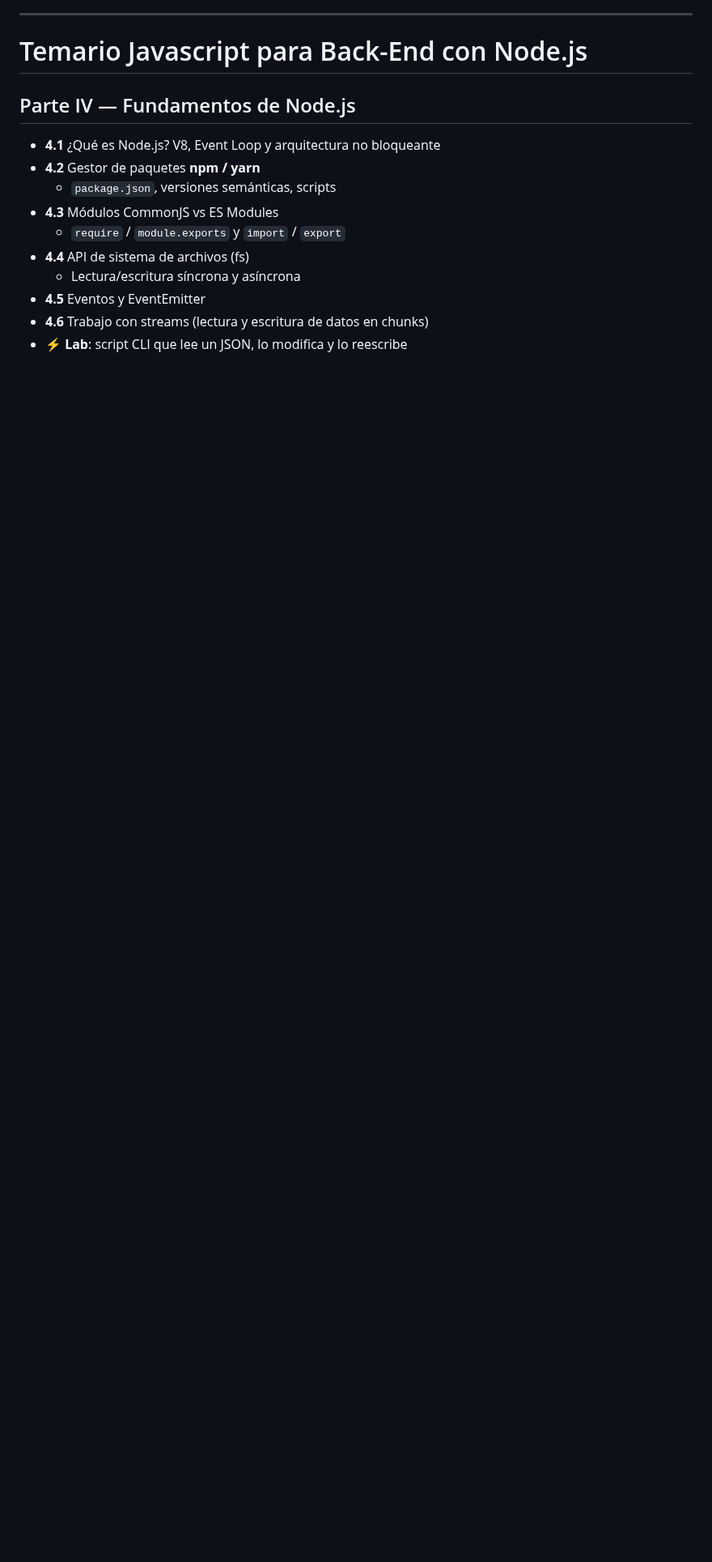
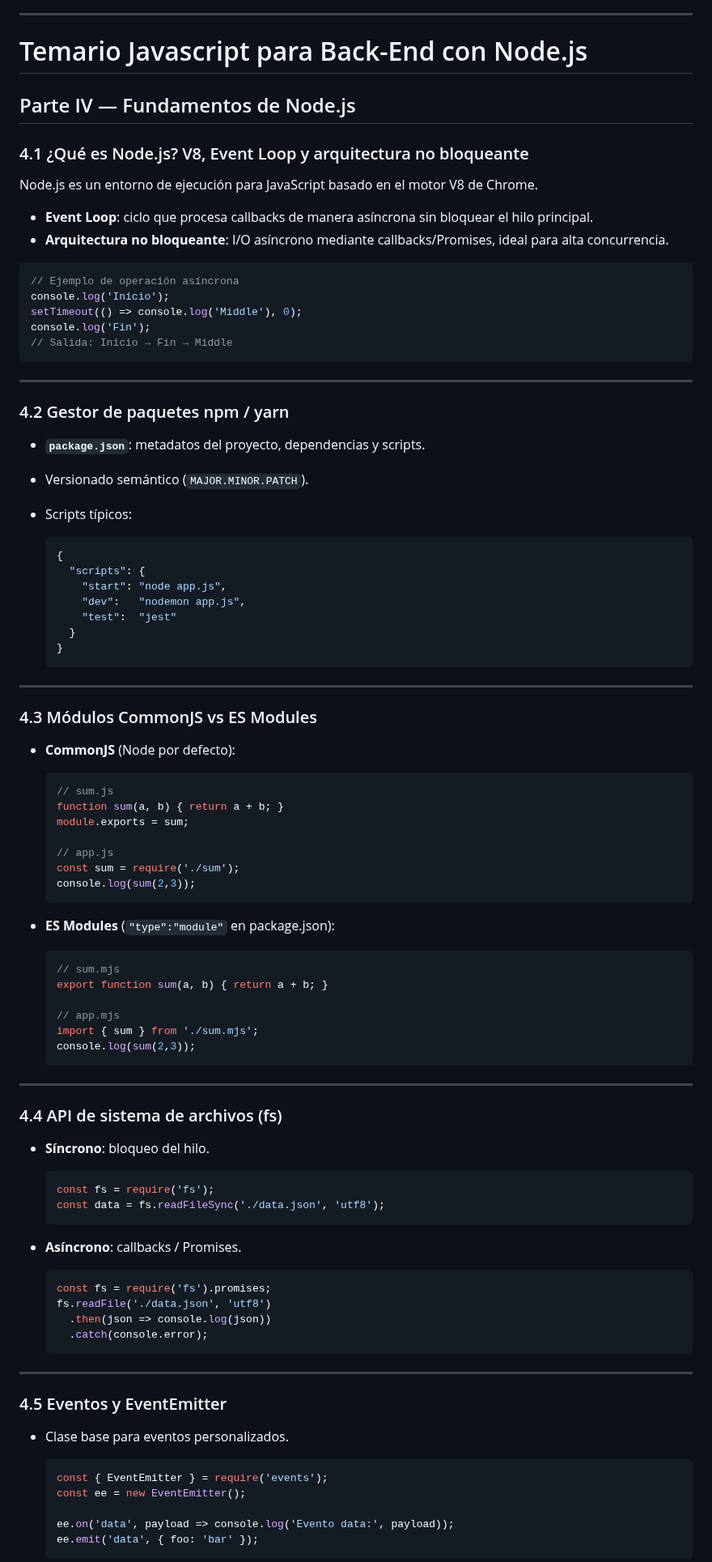
Before and after one commit to cesarlpb/IFCD63-open-source-backend-web-developer, a Markdown page: 3.js/temas.md, the part around one of its changes. Shown at 81% size. Rendered like a GitHub page; folded sections open; blank space fills up the shorter version.

Commit message:
añado temas de Node JS

````diff
--- a/3.js/temas.md
+++ b/3.js/temas.md
@@ -1156,13 +1156,93 @@ El API de `fetch` permite realizar peticiones HTTP desde JavaScript.
 
 ## Parte IV — Fundamentos de Node.js
 
-- **4.1** ¿Qué es Node.js? V8, Event Loop y arquitectura no bloqueante
-- **4.2** Gestor de paquetes **npm / yarn**
-  - `package.json`, versiones semánticas, scripts
-- **4.3** Módulos CommonJS vs ES Modules
-  - `require` / `module.exports` y `import` / `export`
-- **4.4** API de sistema de archivos (fs)
-  - Lectura/escritura síncrona y asíncrona
-- **4.5** Eventos y EventEmitter
-- **4.6** Trabajo con streams (lectura y escritura de datos en chunks)
-- ⚡ **Lab**: script CLI que lee un JSON, lo modifica y lo reescribe
+### 4.1 ¿Qué es Node.js? V8, Event Loop y arquitectura no bloqueante
+Node.js es un entorno de ejecución para JavaScript basado en el motor V8 de Chrome.
+- **Event Loop**: ciclo que procesa callbacks de manera asíncrona sin bloquear el hilo principal.
+- **Arquitectura no bloqueante**: I/O asíncrono mediante callbacks/Promises, ideal para alta concurrencia.
+
+```js
+// Ejemplo de operación asíncrona
+console.log('Inicio');
+setTimeout(() => console.log('Middle'), 0);
+console.log('Fin');
+// Salida: Inicio → Fin → Middle
+```
+
+---
+
+### 4.2 Gestor de paquetes npm / yarn
+
+* **`package.json`**: metadatos del proyecto, dependencias y scripts.
+* Versionado semántico (`MAJOR.MINOR.PATCH`).
+* Scripts típicos:
+
+  ```json
+  {
+    "scripts": {
+      "start": "node app.js",
+      "dev":   "nodemon app.js",
+      "test":  "jest"
+    }
+  }
+  ```
+
+---
+
+### 4.3 Módulos CommonJS vs ES Modules
+
+* **CommonJS** (Node por defecto):
+
+  ```js
+  // sum.js
+  function sum(a, b) { return a + b; }
+  module.exports = sum;
+
+  // app.js
+  const sum = require('./sum');
+  console.log(sum(2,3));
+  ```
+* **ES Modules** (`"type":"module"` en package.json):
+
+  ```js
+  // sum.mjs
+  export function sum(a, b) { return a + b; }
+
+  // app.mjs
+  import { sum } from './sum.mjs';
+  console.log(sum(2,3));
+  ```
+
+---
+
+### 4.4 API de sistema de archivos (fs)
+
+* **Síncrono**: bloqueo del hilo.
+
+  ```js
+  const fs = require('fs');
+  const data = fs.readFileSync('./data.json', 'utf8');
+  ```
+* **Asíncrono**: callbacks / Promises.
+
+  ```js
+  const fs = require('fs').promises;
+  fs.readFile('./data.json', 'utf8')
+    .then(json => console.log(json))
+    .catch(console.error);
+  ```
+
+---
+
+### 4.5 Eventos y EventEmitter
+
+* Clase base para eventos personalizados.
+
+  ```js
+  const { EventEmitter } = require('events');
+  const ee = new EventEmitter();
+
+  ee.on('data', payload => console.log('Evento data:', payload));
+  ee.emit('data', { foo: 'bar' });
+  ```
+
````
Also changed, not shown: other parts of 3.js/temas.md (+237 -28 lines).
